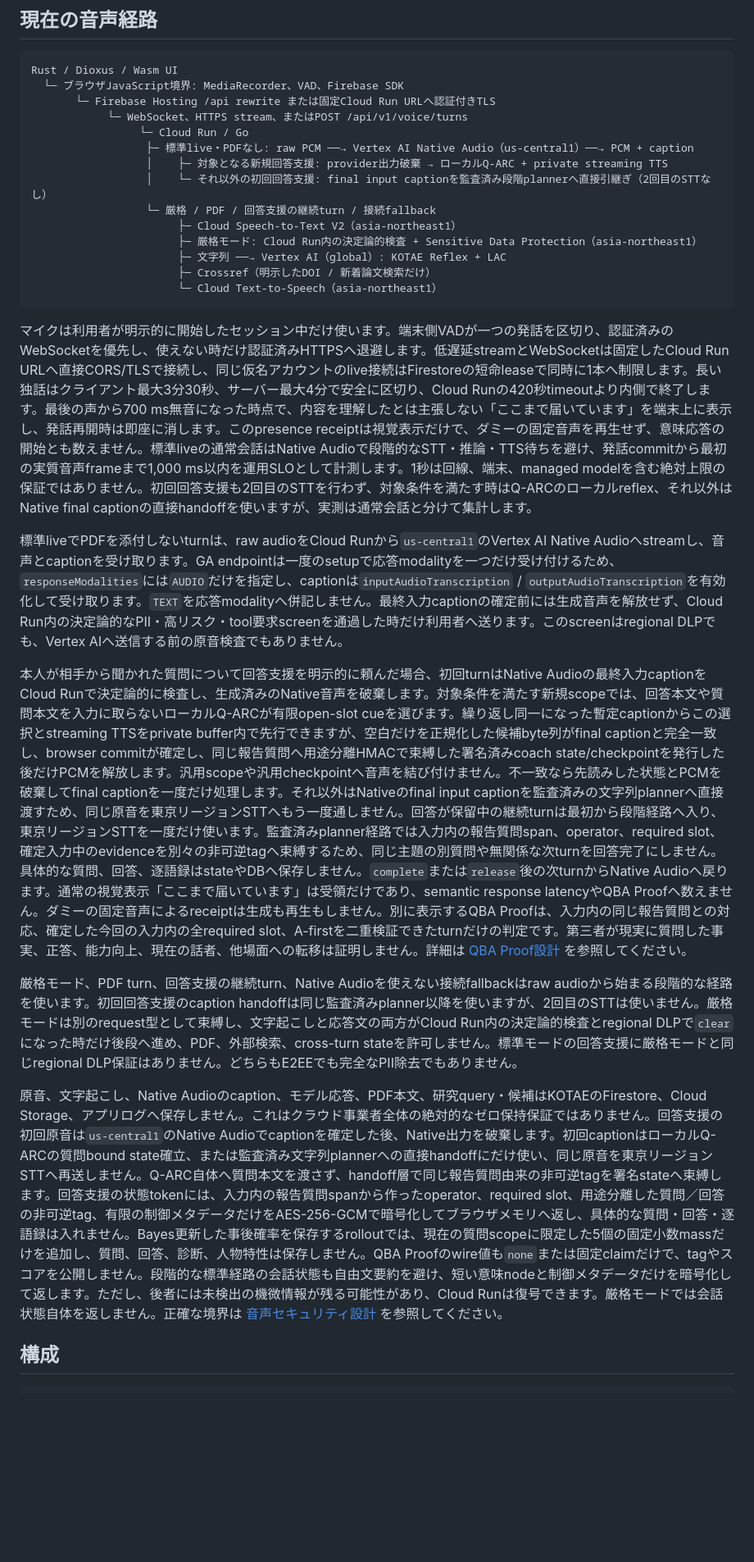
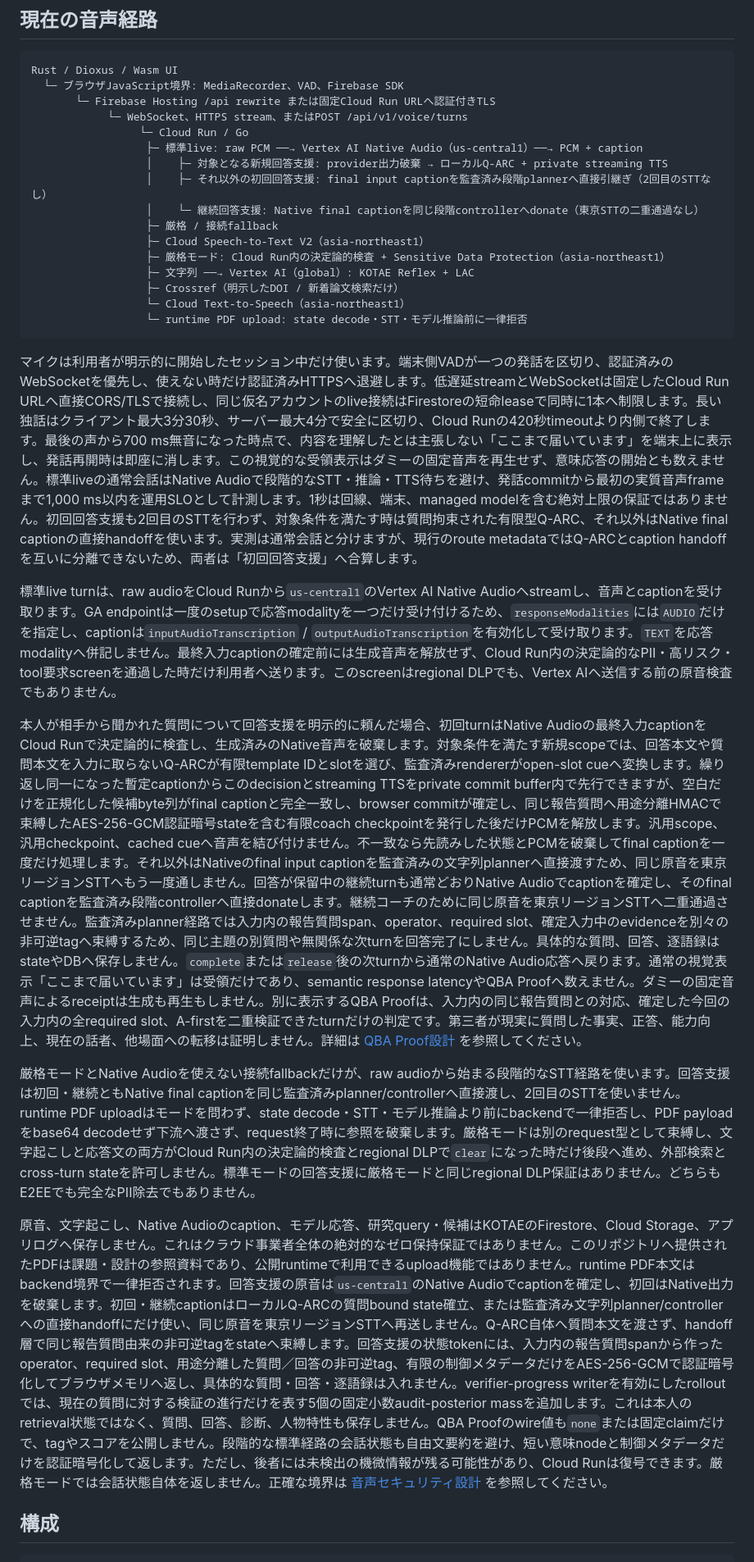
Before and after one commit to furukawa1020/conclution-AI-teacher, a Markdown page: README.md, the part around one of its changes. Shown at 82% size. Drawn GitHub-style; blank space fills up the shorter version.

Commit message:
Refactor README.md to enhance clarity and detail for Respondent Coach, Q-ARC, and audio processing sections

````diff
--- a/README.md
+++ b/README.md
@@ -25,26 +25,28 @@ Rust / Dioxus / Wasm UI
        └─ Firebase Hosting /api rewrite または固定Cloud Run URLへ認証付きTLS
             └─ WebSocket、HTTPS stream、またはPOST /api/v1/voice/turns
                  └─ Cloud Run / Go
-                  ├─ 標準live・PDFなし: raw PCM ──→ Vertex AI Native Audio（us-central1）──→ PCM + caption
+                  ├─ 標準live: raw PCM ──→ Vertex AI Native Audio（us-central1）──→ PCM + caption
                   │    ├─ 対象となる新規回答支援: provider出力破棄 → ローカルQ-ARC + private streaming TTS
-                  │    └─ それ以外の初回回答支援: final input captionを監査済み段階plannerへ直接引継ぎ（2回目のSTTなし）
-                  └─ 厳格 / PDF / 回答支援の継続turn / 接続fallback
-                       ├─ Cloud Speech-to-Text V2（asia-northeast1）
-                       ├─ 厳格モード: Cloud Run内の決定論的検査 + Sensitive Data Protection（asia-northeast1）
-                       ├─ 文字列 ──→ Vertex AI（global）: KOTAE Reflex + LAC
-                       ├─ Crossref（明示したDOI / 新着論文検索だけ）
-                       └─ Cloud Text-to-Speech（asia-northeast1）
+                  │    ├─ それ以外の初回回答支援: final input captionを監査済み段階plannerへ直接引継ぎ（2回目のSTTなし）
+                  │    └─ 継続回答支援: Native final captionを同じ段階controllerへdonate（東京STTの二重通過なし）
+                  ├─ 厳格 / 接続fallback
+                  ├─ Cloud Speech-to-Text V2（asia-northeast1）
+                  ├─ 厳格モード: Cloud Run内の決定論的検査 + Sensitive Data Protection（asia-northeast1）
+                  ├─ 文字列 ──→ Vertex AI（global）: KOTAE Reflex + LAC
+                  ├─ Crossref（明示したDOI / 新着論文検索だけ）
+                  └─ Cloud Text-to-Speech（asia-northeast1）
+                  └─ runtime PDF upload: state decode・STT・モデル推論前に一律拒否
 ```
 
-マイクは利用者が明示的に開始したセッション中だけ使います。端末側VADが一つの発話を区切り、認証済みのWebSocketを優先し、使えない時だけ認証済みHTTPSへ退避します。低遅延streamとWebSocketは固定したCloud Run URLへ直接CORS/TLSで接続し、同じ仮名アカウントのlive接続はFirestoreの短命leaseで同時に1本へ制限します。長い独話はクライアント最大3分30秒、サーバー最大4分で安全に区切り、Cloud Runの420秒timeoutより内側で終了します。最後の声から700 ms無音になった時点で、内容を理解したとは主張しない「ここまで届いています」を端末上に表示し、発話再開時は即座に消します。このpresence receiptは視覚表示だけで、ダミーの固定音声を再生せず、意味応答の開始とも数えません。標準liveの通常会話はNative Audioで段階的なSTT・推論・TTS待ちを避け、発話commitから最初の実質音声frameまで1,000 ms以内を運用SLOとして計測します。1秒は回線、端末、managed modelを含む絶対上限の保証ではありません。初回回答支援も2回目のSTTを行わず、対象条件を満たす時はQ-ARCのローカルreflex、それ以外はNative final captionの直接handoffを使いますが、実測は通常会話と分けて集計します。
+マイクは利用者が明示的に開始したセッション中だけ使います。端末側VADが一つの発話を区切り、認証済みのWebSocketを優先し、使えない時だけ認証済みHTTPSへ退避します。低遅延streamとWebSocketは固定したCloud Run URLへ直接CORS/TLSで接続し、同じ仮名アカウントのlive接続はFirestoreの短命leaseで同時に1本へ制限します。長い独話はクライアント最大3分30秒、サーバー最大4分で安全に区切り、Cloud Runの420秒timeoutより内側で終了します。最後の声から700 ms無音になった時点で、内容を理解したとは主張しない「ここまで届いています」を端末上に表示し、発話再開時は即座に消します。この視覚的な受領表示はダミーの固定音声を再生せず、意味応答の開始とも数えません。標準liveの通常会話はNative Audioで段階的なSTT・推論・TTS待ちを避け、発話commitから最初の実質音声frameまで1,000 ms以内を運用SLOとして計測します。1秒は回線、端末、managed modelを含む絶対上限の保証ではありません。初回回答支援も2回目のSTTを行わず、対象条件を満たす時は質問拘束された有限型Q-ARC、それ以外はNative final captionの直接handoffを使います。実測は通常会話と分けますが、現行のroute metadataではQ-ARCとcaption handoffを互いに分離できないため、両者は「初回回答支援」へ合算します。
 
-標準liveでPDFを添付しないturnは、raw audioをCloud Runから`us-central1`のVertex AI Native Audioへstreamし、音声とcaptionを受け取ります。GA endpointは一度のsetupで応答modalityを一つだけ受け付けるため、`responseModalities`には`AUDIO`だけを指定し、captionは`inputAudioTranscription` / `outputAudioTranscription`を有効化して受け取ります。`TEXT`を応答modalityへ併記しません。最終入力captionの確定前には生成音声を解放せず、Cloud Run内の決定論的なPII・高リスク・tool要求screenを通過した時だけ利用者へ送ります。このscreenはregional DLPでも、Vertex AIへ送信する前の原音検査でもありません。
+標準live turnは、raw audioをCloud Runから`us-central1`のVertex AI Native Audioへstreamし、音声とcaptionを受け取ります。GA endpointは一度のsetupで応答modalityを一つだけ受け付けるため、`responseModalities`には`AUDIO`だけを指定し、captionは`inputAudioTranscription` / `outputAudioTranscription`を有効化して受け取ります。`TEXT`を応答modalityへ併記しません。最終入力captionの確定前には生成音声を解放せず、Cloud Run内の決定論的なPII・高リスク・tool要求screenを通過した時だけ利用者へ送ります。このscreenはregional DLPでも、Vertex AIへ送信する前の原音検査でもありません。
 
-本人が相手から聞かれた質問について回答支援を明示的に頼んだ場合、初回turnはNative Audioの最終入力captionをCloud Runで決定論的に検査し、生成済みのNative音声を破棄します。対象条件を満たす新規scopeでは、回答本文や質問本文を入力に取らないローカルQ-ARCが有限open-slot cueを選びます。繰り返し同一になった暫定captionからこの選択とstreaming TTSをprivate buffer内で先行できますが、空白だけを正規化した候補byte列がfinal captionと完全一致し、browser commitが確定し、同じ報告質問へ用途分離HMACで束縛した署名済みcoach state/checkpointを発行した後だけPCMを解放します。汎用scopeや汎用checkpointへ音声を結び付けません。不一致なら先読みした状態とPCMを破棄してfinal captionを一度だけ処理します。それ以外はNativeのfinal input captionを監査済みの文字列plannerへ直接渡すため、同じ原音を東京リージョンSTTへもう一度通しません。回答が保留中の継続turnは最初から段階経路へ入り、東京リージョンSTTを一度だけ使います。監査済みplanner経路では入力内の報告質問span、operator、required slot、確定入力中のevidenceを別々の非可逆tagへ束縛するため、同じ主題の別質問や無関係な次turnを回答完了にしません。具体的な質問、回答、逐語録はstateやDBへ保存しません。`complete`または`release`後の次turnからNative Audioへ戻ります。通常の視覚表示「ここまで届いています」は受領だけであり、semantic response latencyやQBA Proofへ数えません。ダミーの固定音声によるreceiptは生成も再生もしません。別に表示するQBA Proofは、入力内の同じ報告質問との対応、確定した今回の入力内の全required slot、A-firstを二重検証できたturnだけの判定です。第三者が現実に質問した事実、正答、能力向上、現在の話者、他場面への転移は証明しません。詳細は [QBA Proof設計](docs/answer-ownership-proof.md) を参照してください。
+本人が相手から聞かれた質問について回答支援を明示的に頼んだ場合、初回turnはNative Audioの最終入力captionをCloud Runで決定論的に検査し、生成済みのNative音声を破棄します。対象条件を満たす新規scopeでは、回答本文や質問本文を入力に取らないQ-ARCが有限template IDとslotを選び、監査済みrendererがopen-slot cueへ変換します。繰り返し同一になった暫定captionからこのdecisionとstreaming TTSをprivate commit buffer内で先行できますが、空白だけを正規化した候補byte列がfinal captionと完全一致し、browser commitが確定し、同じ報告質問へ用途分離HMACで束縛したAES-256-GCM認証暗号stateを含む有限coach checkpointを発行した後だけPCMを解放します。汎用scope、汎用checkpoint、cached cueへ音声を結び付けません。不一致なら先読みした状態とPCMを破棄してfinal captionを一度だけ処理します。それ以外はNativeのfinal input captionを監査済みの文字列plannerへ直接渡すため、同じ原音を東京リージョンSTTへもう一度通しません。回答が保留中の継続turnも通常どおりNative Audioでcaptionを確定し、そのfinal captionを監査済み段階controllerへ直接donateします。継続コーチのために同じ原音を東京リージョンSTTへ二重通過させません。監査済みplanner経路では入力内の報告質問span、operator、required slot、確定入力中のevidenceを別々の非可逆tagへ束縛するため、同じ主題の別質問や無関係な次turnを回答完了にしません。具体的な質問、回答、逐語録はstateやDBへ保存しません。`complete`または`release`後の次turnから通常のNative Audio応答へ戻ります。通常の視覚表示「ここまで届いています」は受領だけであり、semantic response latencyやQBA Proofへ数えません。ダミーの固定音声によるreceiptは生成も再生もしません。別に表示するQBA Proofは、入力内の同じ報告質問との対応、確定した今回の入力内の全required slot、A-firstを二重検証できたturnだけの判定です。第三者が現実に質問した事実、正答、能力向上、現在の話者、他場面への転移は証明しません。詳細は [QBA Proof設計](docs/answer-ownership-proof.md) を参照してください。
 
-厳格モード、PDF turn、回答支援の継続turn、Native Audioを使えない接続fallbackはraw audioから始まる段階的な経路を使います。初回回答支援のcaption handoffは同じ監査済みplanner以降を使いますが、2回目のSTTは使いません。厳格モードは別のrequest型として束縛し、文字起こしと応答文の両方がCloud Run内の決定論的検査とregional DLPで`clear`になった時だけ後段へ進め、PDF、外部検索、cross-turn stateを許可しません。標準モードの回答支援に厳格モードと同じregional DLP保証はありません。どちらもE2EEでも完全なPII除去でもありません。
+厳格モードとNative Audioを使えない接続fallbackだけが、raw audioから始まる段階的なSTT経路を使います。回答支援は初回・継続ともNative final captionを同じ監査済みplanner/controllerへ直接渡し、2回目のSTTを使いません。runtime PDF uploadはモードを問わず、state decode・STT・モデル推論より前にbackendで一律拒否し、PDF payloadをbase64 decodeせず下流へ渡さず、request終了時に参照を破棄します。厳格モードは別のrequest型として束縛し、文字起こしと応答文の両方がCloud Run内の決定論的検査とregional DLPで`clear`になった時だけ後段へ進め、外部検索とcross-turn stateを許可しません。標準モードの回答支援に厳格モードと同じregional DLP保証はありません。どちらもE2EEでも完全なPII除去でもありません。
 
-原音、文字起こし、Native Audioのcaption、モデル応答、PDF本文、研究query・候補はKOTAEのFirestore、Cloud Storage、アプリログへ保存しません。これはクラウド事業者全体の絶対的なゼロ保持保証ではありません。回答支援の初回原音は`us-central1`のNative Audioでcaptionを確定した後、Native出力を破棄します。初回captionはローカルQ-ARCの質問bound state確立、または監査済み文字列plannerへの直接handoffにだけ使い、同じ原音を東京リージョンSTTへ再送しません。Q-ARC自体へ質問本文を渡さず、handoff層で同じ報告質問由来の非可逆tagを署名stateへ束縛します。回答支援の状態tokenには、入力内の報告質問spanから作ったoperator、required slot、用途分離した質問／回答の非可逆tag、有限の制御メタデータだけをAES-256-GCMで暗号化してブラウザメモリへ返し、具体的な質問・回答・逐語録は入れません。Bayes更新した事後確率を保存するrolloutでは、現在の質問scopeに限定した5個の固定小数massだけを追加し、質問、回答、診断、人物特性は保存しません。QBA Proofのwire値も`none`または固定claimだけで、tagやスコアを公開しません。段階的な標準経路の会話状態も自由文要約を避け、短い意味nodeと制御メタデータだけを暗号化して返します。ただし、後者には未検出の機微情報が残る可能性があり、Cloud Runは復号できます。厳格モードでは会話状態自体を返しません。正確な境界は [音声セキュリティ設計](docs/audio-security.md) を参照してください。
+原音、文字起こし、Native Audioのcaption、モデル応答、研究query・候補はKOTAEのFirestore、Cloud Storage、アプリログへ保存しません。これはクラウド事業者全体の絶対的なゼロ保持保証ではありません。このリポジトリへ提供されたPDFは課題・設計の参照資料であり、公開runtimeで利用できるupload機能ではありません。runtime PDF本文はbackend境界で一律拒否されます。回答支援の原音は`us-central1`のNative Audioでcaptionを確定し、初回はNative出力を破棄します。初回・継続captionはローカルQ-ARCの質問bound state確立、または監査済み文字列planner/controllerへの直接handoffにだけ使い、同じ原音を東京リージョンSTTへ再送しません。Q-ARC自体へ質問本文を渡さず、handoff層で同じ報告質問由来の非可逆tagをstateへ束縛します。回答支援の状態tokenには、入力内の報告質問spanから作ったoperator、required slot、用途分離した質問／回答の非可逆tag、有限の制御メタデータだけをAES-256-GCMで認証暗号化してブラウザメモリへ返し、具体的な質問・回答・逐語録は入れません。verifier-progress writerを有効にしたrolloutでは、現在の質問に対する検証の進行だけを表す5個の固定小数audit-posterior massを追加します。これは本人のretrieval状態ではなく、質問、回答、診断、人物特性も保存しません。QBA Proofのwire値も`none`または固定claimだけで、tagやスコアを公開しません。段階的な標準経路の会話状態も自由文要約を避け、短い意味nodeと制御メタデータだけを認証暗号化して返します。ただし、後者には未検出の機微情報が残る可能性があり、Cloud Runは復号できます。厳格モードでは会話状態自体を返しません。正確な境界は [音声セキュリティ設計](docs/audio-security.md) を参照してください。
 
 ## 構成
 
````
Also changed, not shown: other parts of README.md (+4 -4 lines).
